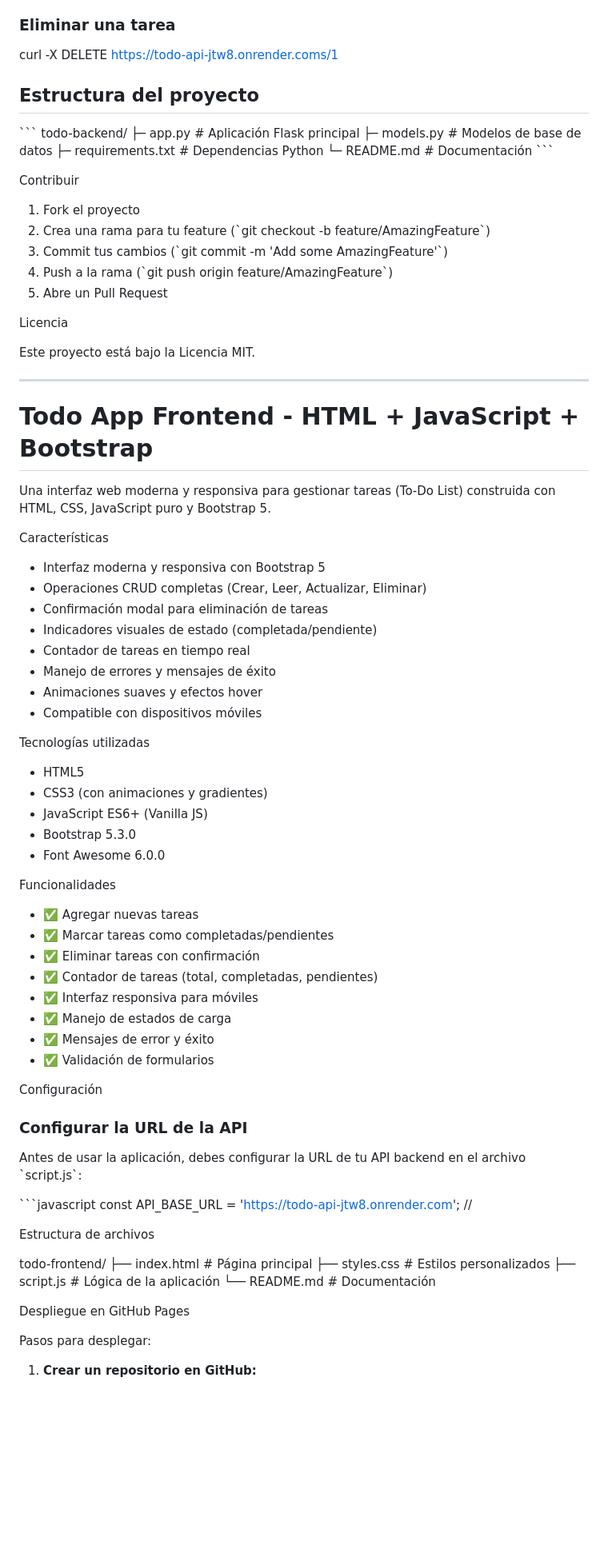
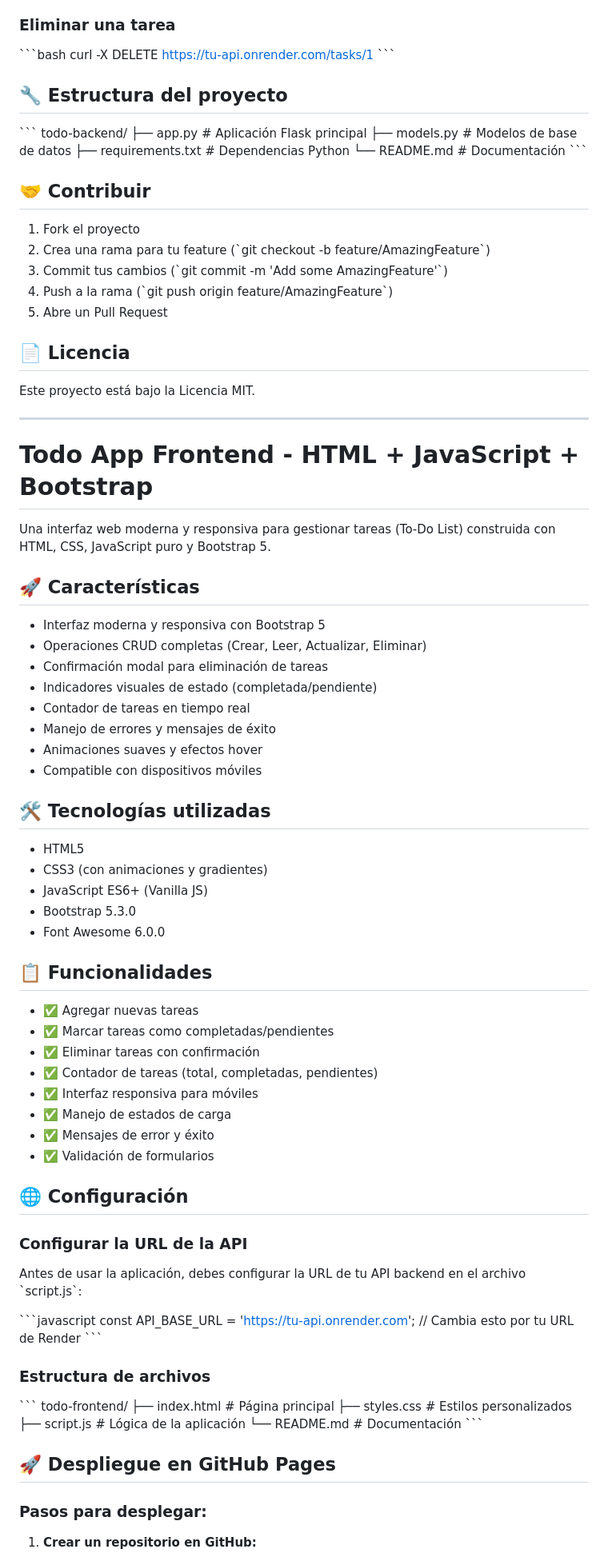
Before and after one commit to crisdj23/todo-frontend, a Markdown page: README.md, the part around one of its changes. Shown at 80% size. GitHub-like rendering; blank space fills up the shorter version.

```diff
--- a/README.md
+++ b/README.md
@@ -92,20 +94,20 @@ curl -X PUThttps://todo-api-jtw8.onrender.com/1 \\
 
 ### Eliminar una tarea
+\`\`\`bash
+curl -X DELETE https://tu-api.onrender.com/tasks/1
+\`\`\`
 
-curl -X DELETE https://todo-api-jtw8.onrender.coms/1
-
-
-##  Estructura del proyecto
+## 🔧 Estructura del proyecto
 
 \`\`\`
 todo-backend/
-├─ app.py              # Aplicación Flask principal
-├─ models.py           # Modelos de base de datos
-├─ requirements.txt    # Dependencias Python
-└─ README.md          # Documentación
+├── app.py              # Aplicación Flask principal
+├── models.py           # Modelos de base de datos
+├── requirements.txt    # Dependencias Python
+└── README.md          # Documentación
 \`\`\`
 
- Contribuir
+## 🤝 Contribuir
 
 1. Fork el proyecto
 2. Crea una rama para tu feature (\`git checkout -b feature/AmazingFeature\`)
@@ -113,7 +115,7 @@ todo-backend/
 4. Push a la rama (\`git push origin feature/AmazingFeature\`)
 5. Abre un Pull Request
 
-Licencia
+## 📄 Licencia
 
 Este proyecto está bajo la Licencia MIT.
 
@@ -123,7 +125,7 @@ Este proyecto está bajo la Licencia MIT.
 
 Una interfaz web moderna y responsiva para gestionar tareas (To-Do List) construida con HTML, CSS, JavaScript puro y Bootstrap 5.
 
- Características
+## 🚀 Características
 
 - Interfaz moderna y responsiva con Bootstrap 5
 - Operaciones CRUD completas (Crear, Leer, Actualizar, Eliminar)
@@ -134,8 +136,7 @@ Una interfaz web moderna y responsiva para gestionar tareas (To-Do List) constru
 - Animaciones suaves y efectos hover
 - Compatible con dispositivos móviles
 
-
- Tecnologías utilizadas
+## 🛠️ Tecnologías utilizadas
 
 - HTML5
 - CSS3 (con animaciones y gradientes)
@@ -143,8 +144,7 @@ Una interfaz web moderna y responsiva para gestionar tareas (To-Do List) constru
 - Bootstrap 5.3.0
 - Font Awesome 6.0.0
 
-
- Funcionalidades
+## 📋 Funcionalidades
 
 - ✅ Agregar nuevas tareas
 - ✅ Marcar tareas como completadas/pendientes
@@ -155,28 +155,29 @@ Una interfaz web moderna y responsiva para gestionar tareas (To-Do List) constru
 - ✅ Mensajes de error y éxito
 - ✅ Validación de formularios
 
- Configuración
+## 🌐 Configuración
 
 ### Configurar la URL de la API
 
 Antes de usar la aplicación, debes configurar la URL de tu API backend en el archivo \`script.js\`:
 
 \`\`\`javascript
-const API_BASE_URL = 'https://todo-api-jtw8.onrender.com'; //
+const API_BASE_URL = 'https://tu-api.onrender.com'; // Cambia esto por tu URL de Render
+\`\`\`
 
-Estructura de archivos
+### Estructura de archivos
 
-
+\`\`\`
 todo-frontend/
 ├── index.html          # Página principal
 ├── styles.css          # Estilos personalizados
 ├── script.js           # Lógica de la aplicación
 └── README.md          # Documentación
+\`\`\`
 
+## 🚀 Despliegue en GitHub Pages
 
- Despliegue en GitHub Pages
-
- Pasos para desplegar:
+### Pasos para desplegar:
 
 1. **Crear un repositorio en GitHub:**
    - Ve a [GitHub](https://github.com) y crea un nuevo repositorio
```
Also changed, not shown: other parts of README.md (+32 -30 lines).
